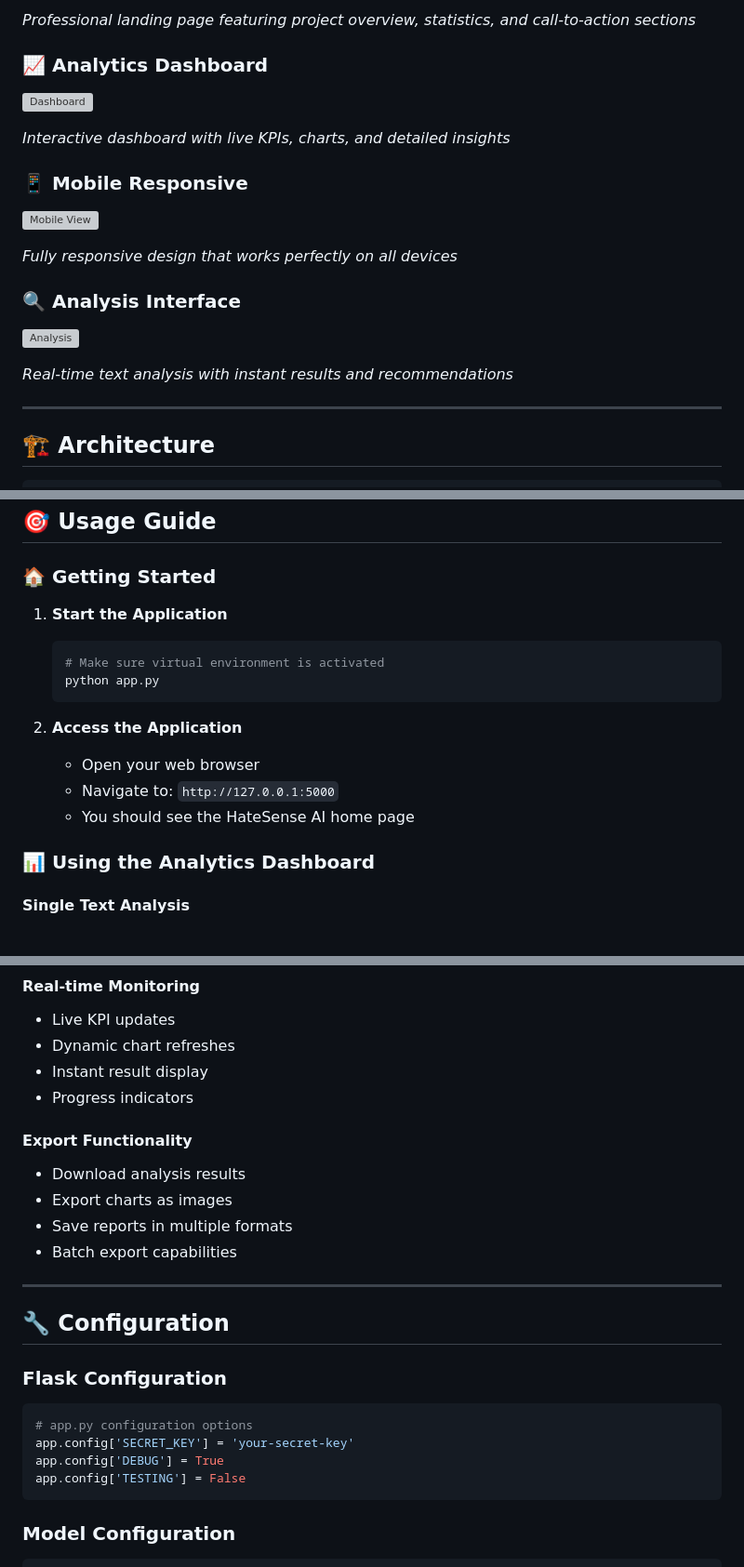
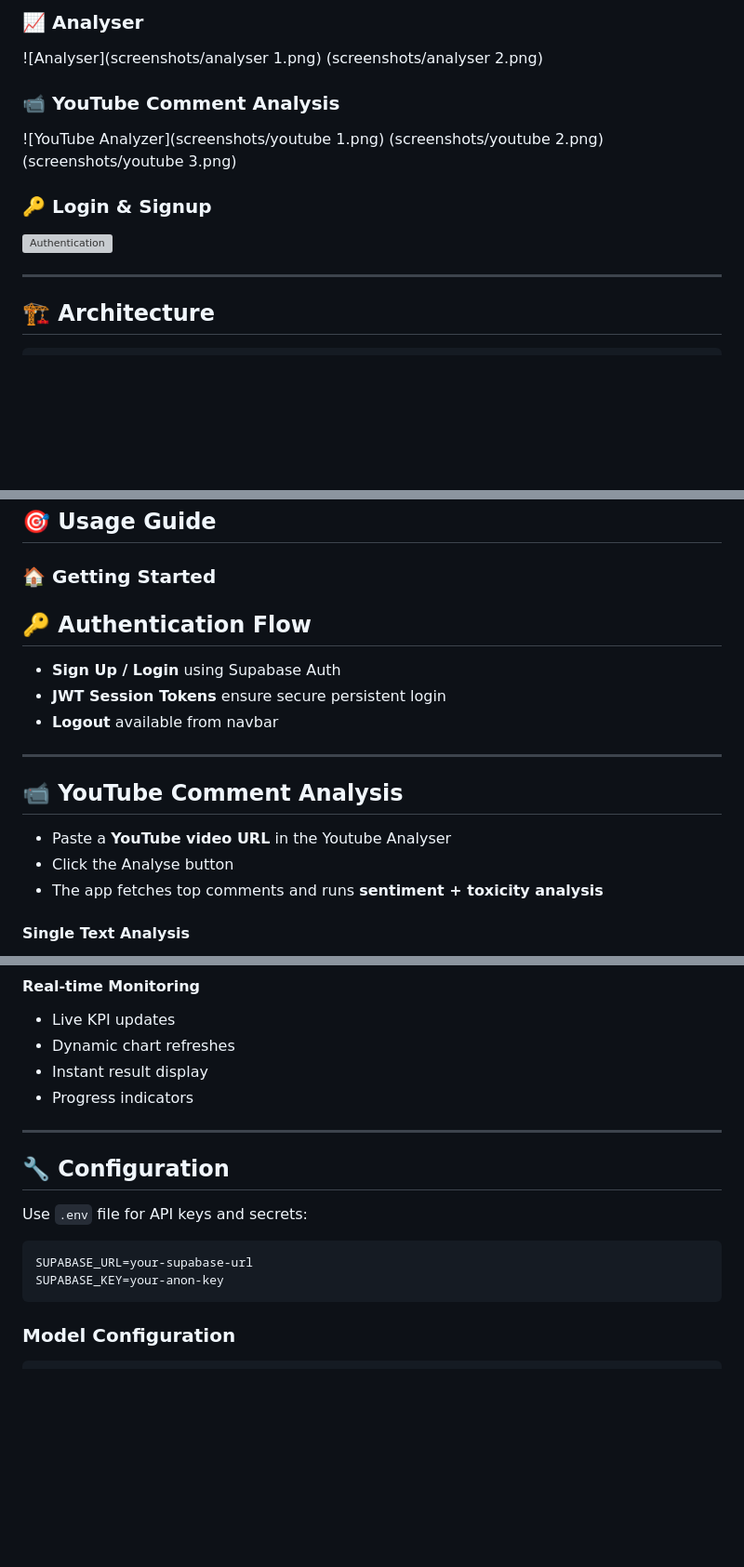
Before and after one commit to amaanshaikh711/Real-Time-Sentiment-Analysis-and-Hatespeech-detection, a Markdown page: README.md, 3 parts joined by grey strips. Shown: that part at 93% size. Rendered like a GitHub page; blank space fills up the shorter version; grey boxes are pictures that could not be loaded.

````diff
--- a/README.md
+++ b/README.md
@@ -111,20 +113,17 @@
 
-*Professional landing page featuring project overview, statistics, and call-to-action sections*
+### 📈 Analyser
 
-### 📈 **Analytics Dashboard**
-![Dashboard](https://via.placeholder.com/800x400/2a1b4d/ffffff?text=Real-time+Analytics+Dashboard)
+![Analyser](screenshots/analyser 1.png)
+(screenshots/analyser 2.png)
 
-*Interactive dashboard with live KPIs, charts, and detailed insights*
+### 📹 YouTube Comment Analysis
 
-### 📱 **Mobile Responsive**
-![Mobile View](https://via.placeholder.com/400x600/3d1f73/ffffff?text=Mobile+Responsive+Design)
+![YouTube Analyzer](screenshots/youtube 1.png)
+(screenshots/youtube 2.png)
+(screenshots/youtube 3.png)
+### 🔑 Login & Signup
 
-*Fully responsive design that works perfectly on all devices*
-
-### 🔍 **Analysis Interface**
-![Analysis](https://via.placeholder.com/800x400/111129/ffffff?text=Text+Analysis+Interface)
-
-*Real-time text analysis with instant results and recommendations*
+![Authentication](screenshots/login.png)
 
 ---
 
@@ -300,18 +299,19 @@ python train_models.py
 
 ### 🏠 **Getting Started**
 
-1. **Start the Application**
-   ```bash
-   # Make sure virtual environment is activated
-   python app.py
-   ```
+## 🔑 Authentication Flow
 
-2. **Access the Application**
-   - Open your web browser
-   - Navigate to: `http://127.0.0.1:5000`
-   - You should see the HateSense AI home page
+* **Sign Up / Login** using Supabase Auth
+* **JWT Session Tokens** ensure secure persistent login
+* **Logout** available from navbar
 
-### 📊 **Using the Analytics Dashboard**
+---
+
+## 📹 YouTube Comment Analysis
+
+* Paste a **YouTube video URL** in the Youtube Analyser
+* Click the Analyse button
+* The app fetches top comments and runs **sentiment + toxicity analysis**
 
 #### **Single Text Analysis**
 1. Navigate to the "Analyzer" page
@@ -345,22 +345,15 @@ python train_models.py
 - Instant result display
 - Progress indicators
 
-#### **Export Functionality**
-- Download analysis results
-- Export charts as images
-- Save reports in multiple formats
-- Batch export capabilities
-
 ---
 
 ## 🔧 Configuration
 
-### **Flask Configuration**
-```python
-# app.py configuration options
-app.config['SECRET_KEY'] = 'your-secret-key'
-app.config['DEBUG'] = True
-app.config['TESTING'] = False
+Use `.env` file for API keys and secrets:
+
+```env
+SUPABASE_URL=your-supabase-url
+SUPABASE_KEY=your-anon-key
 ```
 
 ### **Model Configuration**
````
Also changed, not shown: other parts of README.md (+5 -5 lines).
